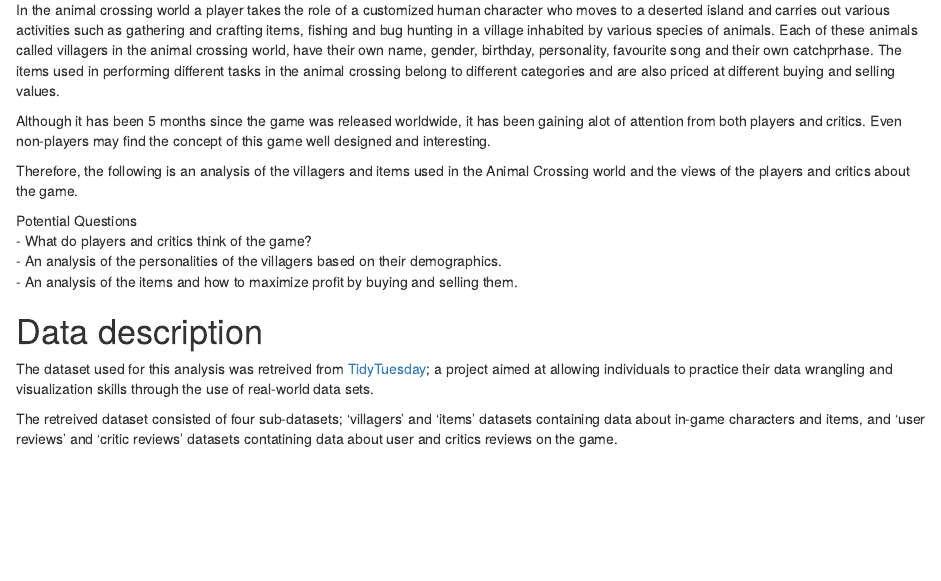
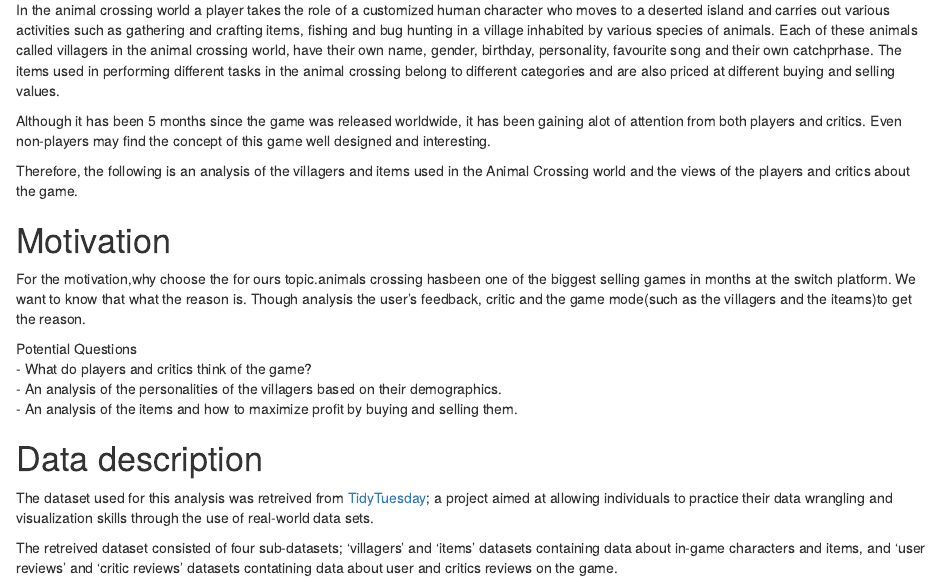
Before and after one commit to etc5521-2020/assignment-1-brolga, an R Markdown document (index.Rmd): the page in a window 1100 px wide, from 730 px down. Rendered offline with R 4.5, knitr and Pandoc, with nearby package versions.

Commit message:
add the motivation for the report

```diff
--- a/index.Rmd
+++ b/index.Rmd
@@ -45,6 +45,9 @@ In the animal crossing world a player takes the role of a customized human chara
 Although it has been 5 months since the game was released worldwide, it has been gaining alot of attention from both players and critics. Even non-players may find the concept of this game well designed and interesting.
 
 Therefore, the following is an analysis of the villagers and items used in the Animal Crossing world and the views of the players and critics about the game.
+
+# Motivation
+For the motivation,why choose the <animals crossing> for ours topic.animals crossing hasbeen one of the biggest selling games in months at the switch platform. We want to know that what the reason is. Though analysis the user's feedback, critic and the game mode(such as the villagers and the iteams)to get the reason.
 
 
 Potential Questions
```
Also changed, not shown: index.html.
